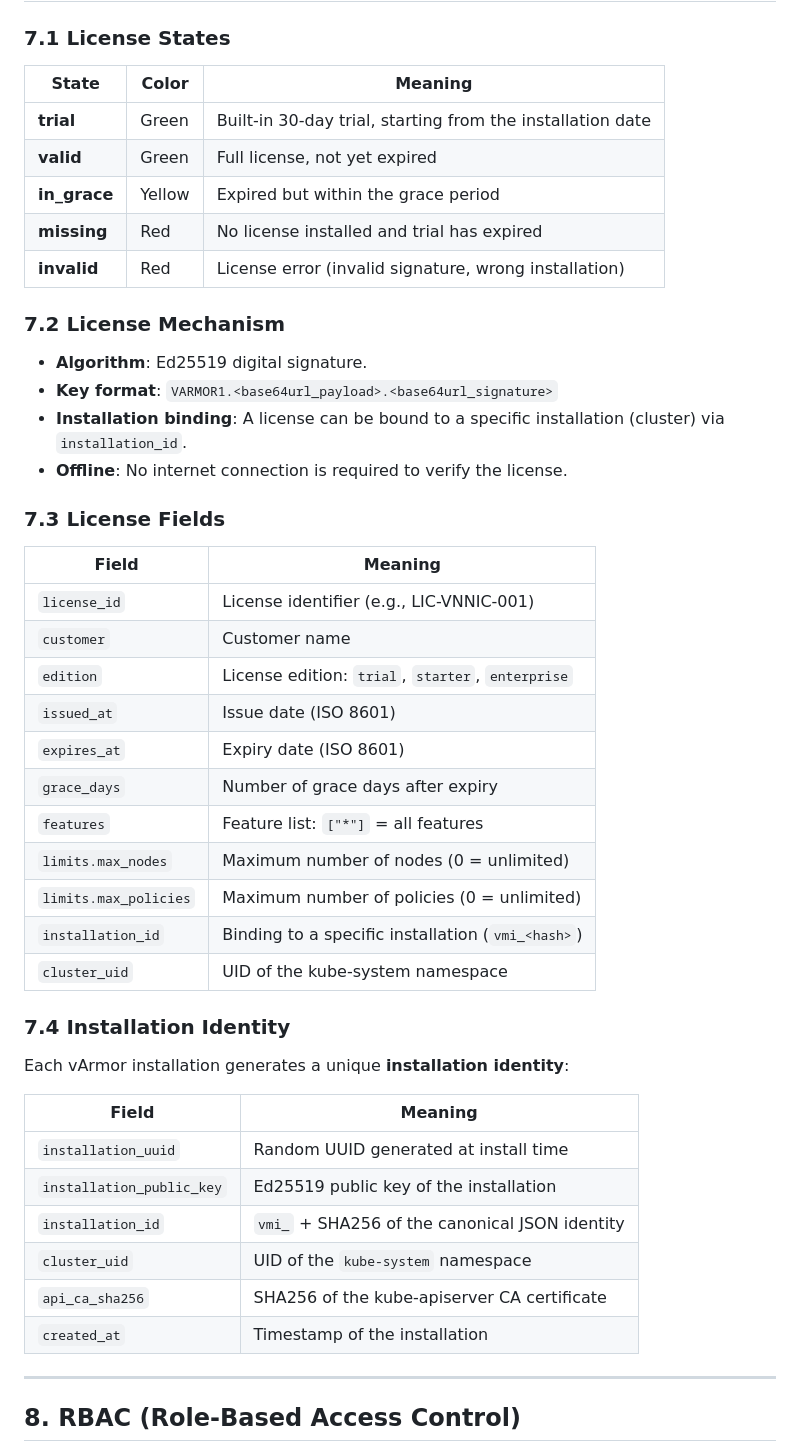
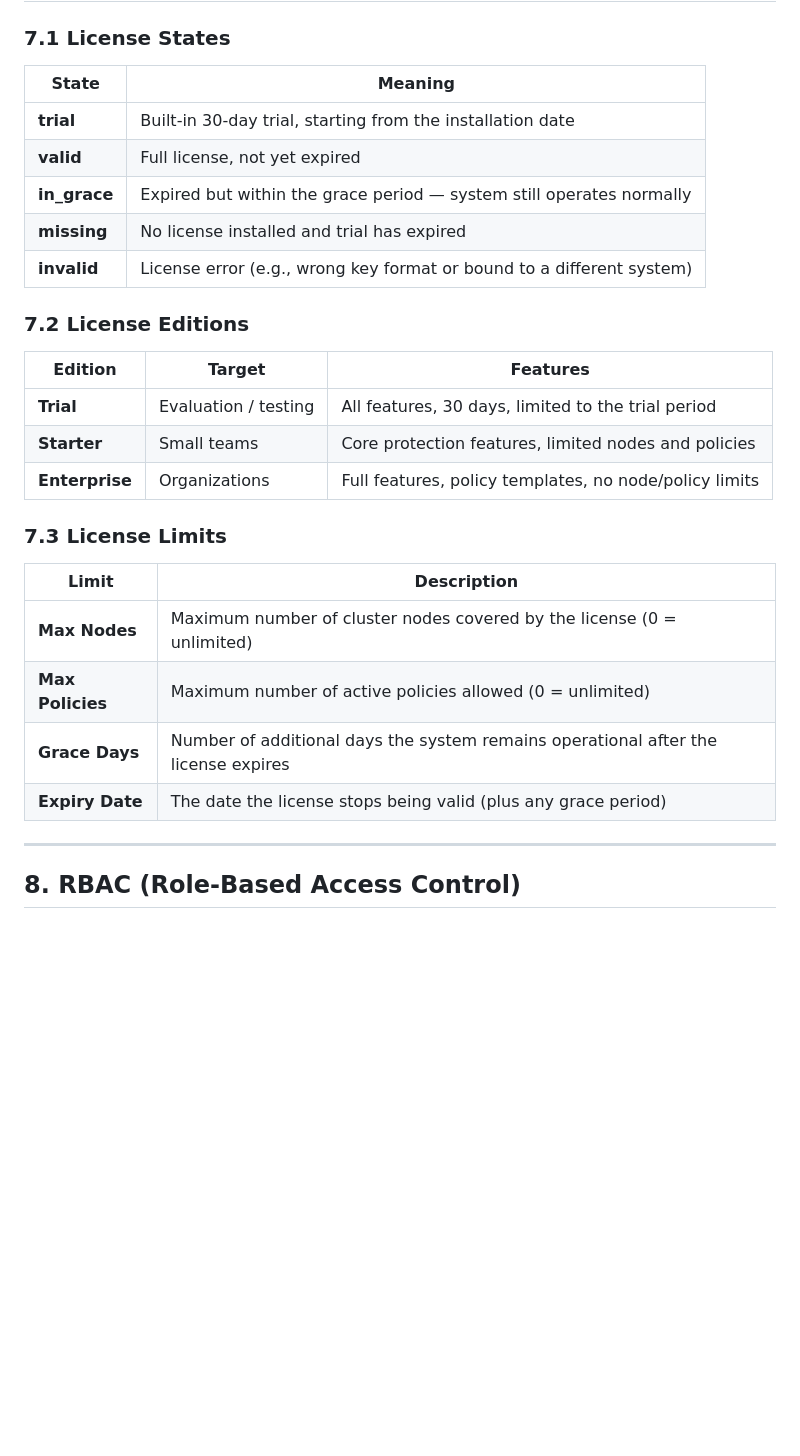
Before and after one commit to Kaint2051/armor-pilot, a Markdown page: docs/SYSTEM_OVERVIEW.md, the part around the change. Drawn GitHub-style; blank space fills up the shorter version.

Commit message:
Remove license crypto details from SYSTEM_OVERVIEW, keep only edition/tier info

```diff
--- a/docs/SYSTEM_OVERVIEW.md
+++ b/docs/SYSTEM_OVERVIEW.md
@@ -161,49 +161,30 @@ Applies to all workloads matching the labels. Supported operators: `In`, `NotIn`
 
 ### 7.1 License States
 
-| State | Color | Meaning |
+| State | Meaning |
+|---|---|
+| **trial** | Built-in 30-day trial, starting from the installation date |
+| **valid** | Full license, not yet expired |
+| **in_grace** | Expired but within the grace period — system still operates normally |
+| **missing** | No license installed and trial has expired |
+| **invalid** | License error (e.g., wrong key format or bound to a different system) |
+
+### 7.2 License Editions
+
+| Edition | Target | Features |
 |---|---|---|
-| **trial** | Green | Built-in 30-day trial, starting from the installation date |
-| **valid** | Green | Full license, not yet expired |
-| **in_grace** | Yellow | Expired but within the grace period |
-| **missing** | Red | No license installed and trial has expired |
-| **invalid** | Red | License error (invalid signature, wrong installation) |
+| **Trial** | Evaluation / testing | All features, 30 days, limited to the trial period |
+| **Starter** | Small teams | Core protection features, limited nodes and policies |
+| **Enterprise** | Organizations | Full features, policy templates, no node/policy limits |
 
-### 7.2 License Mechanism
+### 7.3 License Limits
 
-- **Algorithm**: Ed25519 digital signature.
-- **Key format**: `VARMOR1.<base64url_payload>.<base64url_signature>`
-- **Installation binding**: A license can be bound to a specific installation (cluster) via `installation_id`.
-- **Offline**: No internet connection is required to verify the license.
-
-### 7.3 License Fields
-
-| Field | Meaning |
+| Limit | Description |
 |---|---|
-| `license_id` | License identifier (e.g., LIC-VNNIC-001) |
-| `customer` | Customer name |
-| `edition` | License edition: `trial`, `starter`, `enterprise` |
-| `issued_at` | Issue date (ISO 8601) |
-| `expires_at` | Expiry date (ISO 8601) |
-| `grace_days` | Number of grace days after expiry |
-| `features` | Feature list: `["*"]` = all features |
-| `limits.max_nodes` | Maximum number of nodes (0 = unlimited) |
-| `limits.max_policies` | Maximum number of policies (0 = unlimited) |
-| `installation_id` | Binding to a specific installation (`vmi_<hash>`) |
-| `cluster_uid` | UID of the kube-system namespace |
-
-### 7.4 Installation Identity
-
-Each vArmor installation generates a unique **installation identity**:
-
-| Field | Meaning |
-|---|---|
-| `installation_uuid` | Random UUID generated at install time |
-| `installation_public_key` | Ed25519 public key of the installation |
-| `installation_id` | `vmi_` + SHA256 of the canonical JSON identity |
-| `cluster_uid` | UID of the `kube-system` namespace |
-| `api_ca_sha256` | SHA256 of the kube-apiserver CA certificate |
-| `created_at` | Timestamp of the installation |
+| **Max Nodes** | Maximum number of cluster nodes covered by the license (0 = unlimited) |
+| **Max Policies** | Maximum number of active policies allowed (0 = unlimited) |
+| **Grace Days** | Number of additional days the system remains operational after the license expires |
+| **Expiry Date** | The date the license stops being valid (plus any grace period) |
 
 ---
 
```
